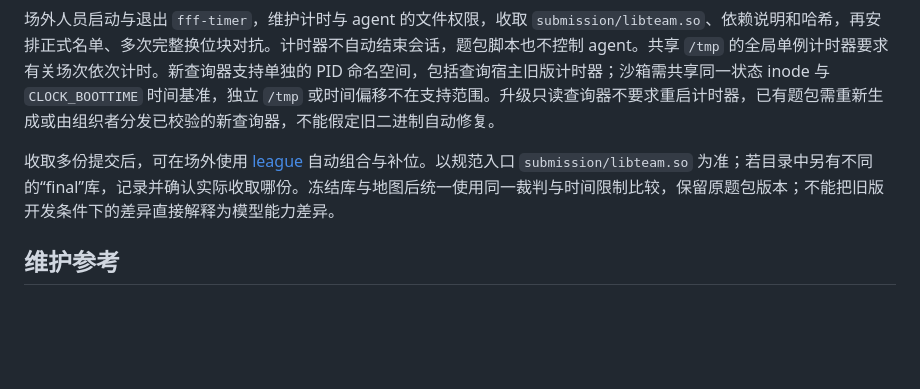
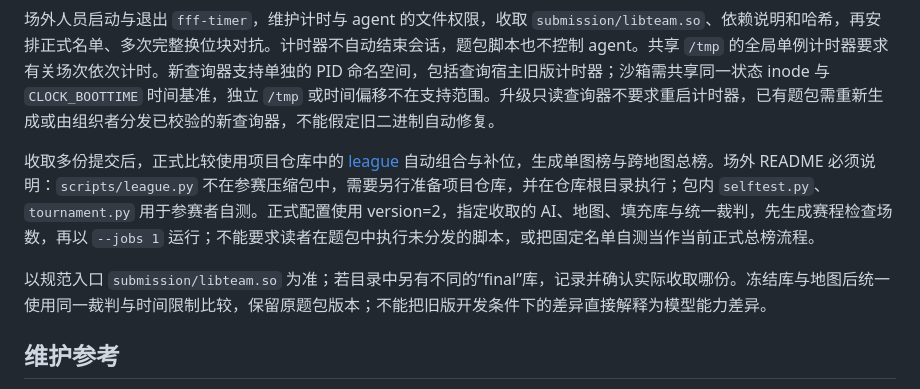
Before and after one commit to C163q/arena-fight-for-flags, a Markdown page: docs/guides/contest-kit.md, the part around the change. Rendered like a GitHub page; blank space fills up the shorter version.

Commit message:
docs: use league workflow for organizer evaluation

```diff
--- a/docs/guides/contest-kit.md
+++ b/docs/guides/contest-kit.md
@@ -102,7 +102,9 @@ contest-kit/
 
 场外人员启动与退出 `fff-timer`，维护计时与 agent 的文件权限，收取 `submission/libteam.so`、依赖说明和哈希，再安排正式名单、多次完整换位块对抗。计时器不自动结束会话，题包脚本也不控制 agent。共享 `/tmp` 的全局单例计时器要求有关场次依次计时。新查询器支持单独的 PID 命名空间，包括查询宿主旧版计时器；沙箱需共享同一状态 inode 与 `CLOCK_BOOTTIME` 时间基准，独立 `/tmp` 或时间偏移不在支持范围。升级只读查询器不要求重启计时器，已有题包需重新生成或由组织者分发已校验的新查询器，不能假定旧二进制自动修复。
 
-收取多份提交后，可在场外使用 [league](league.md) 自动组合与补位。以规范入口 `submission/libteam.so` 为准；若目录中另有不同的“final”库，记录并确认实际收取哪份。冻结库与地图后统一使用同一裁判与时间限制比较，保留原题包版本；不能把旧版开发条件下的差异直接解释为模型能力差异。
+收取多份提交后，正式比较使用项目仓库中的 [league](league.md) 自动组合与补位，生成单图榜与跨地图总榜。场外 README 必须说明：`scripts/league.py` 不在参赛压缩包中，需要另行准备项目仓库，并在仓库根目录执行；包内 `selftest.py`、`tournament.py` 用于参赛者自测。正式配置使用 version=2，指定收取的 AI、地图、填充库与统一裁判，先生成赛程检查场数，再以 `--jobs 1` 运行；不能要求读者在题包中执行未分发的脚本，或把固定名单自测当作当前正式总榜流程。
+
+以规范入口 `submission/libteam.so` 为准；若目录中另有不同的“final”库，记录并确认实际收取哪份。冻结库与地图后统一使用同一裁判与时间限制比较，保留原题包版本；不能把旧版开发条件下的差异直接解释为模型能力差异。
 
 ## 维护参考
 
```
Also changed, not shown: 1 other file.
